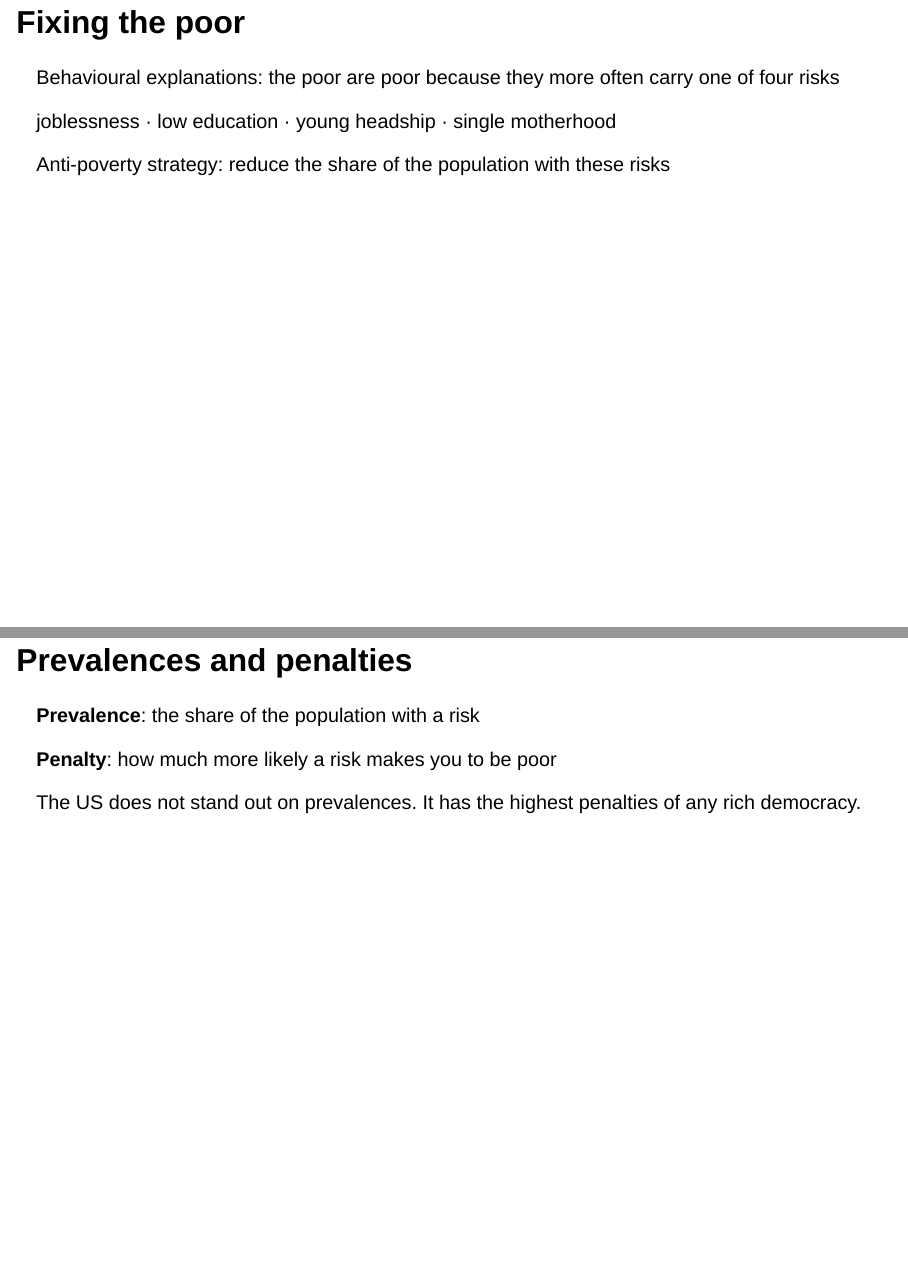
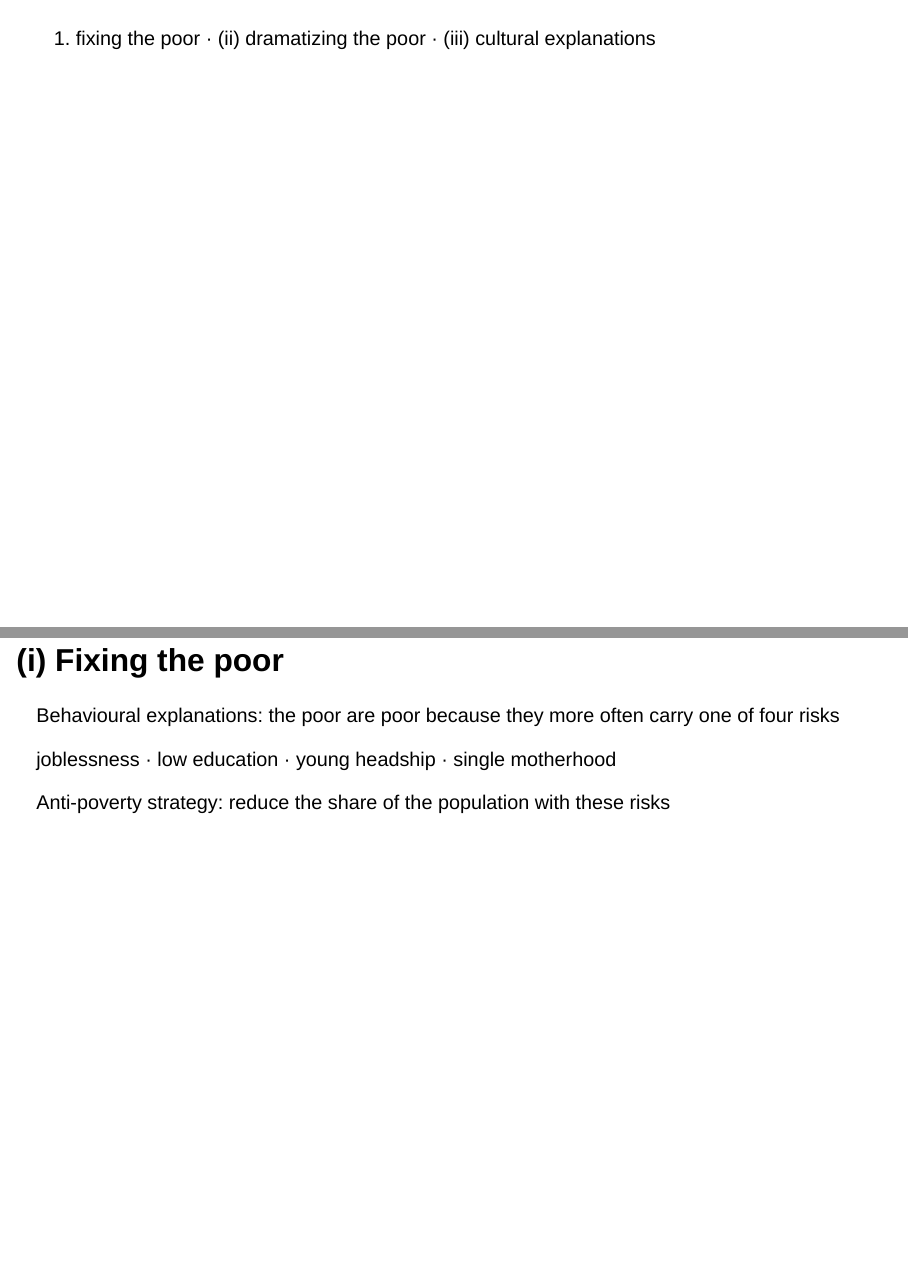
Before and after one commit to janpfander/journal_club_poverty, a Quarto document (slides/poverty_not_the_poor.qmd): pages 24 and 25 of 46 before the commit and pages 24 and 25 of 47 after it, joined at a grey line. Rendered offline with R 4.5, knitr and Pandoc in place of Quarto, with nearby package versions; drawn as Slidy slides in place of the format the file asks for.

Commit message:
Label the three prevailing approaches (i)–(iii), add overview slide for section 2
Co-Authored-By: Claude Fable 5.1 <noreply@anthropic.com>

```diff
--- a/slides/poverty_not_the_poor.qmd
+++ b/slides/poverty_not_the_poor.qmd
@@ -171,7 +171,17 @@ Brady asks why the United States has so much **poverty**. [@bradyPovertyNotPoor2
 
 # 2. Three prevailing approaches
 
-## Fixing the poor
+## {.big-center}
+
+::: {.statement}
+(i) fixing the poor · (ii) dramatizing the poor · (iii) cultural explanations
+:::
+
+::: {.notes}
+- Brady's own labels. All three focus on the individual poor rather than on why poverty is systemically high. He links this to America's uniquely strong individualistic ideology.
+:::
+
+## (i) Fixing the poor
 
 Behavioural explanations: the poor are poor because they more often carry one of four risks
 
@@ -191,7 +201,7 @@ Anti-poverty strategy: reduce the share of the population with these risks
 
 ---
 
-## Prevalences and penalties
+## (i) Fixing the poor: prevalences and penalties
 
 . . .
 
```
Also changed, not shown: slides/poverty_not_the_poor.qmd (4 more changed lines).
